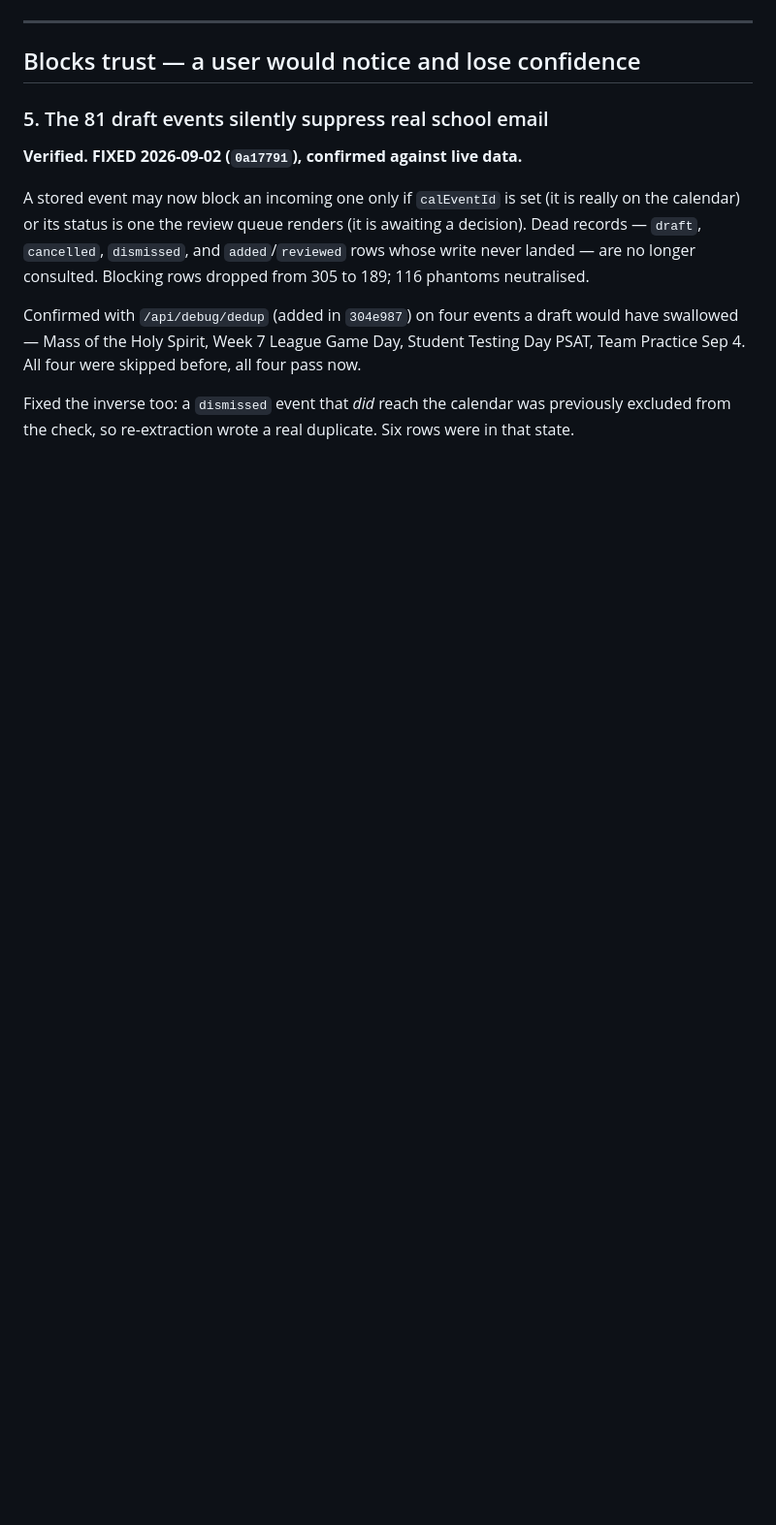
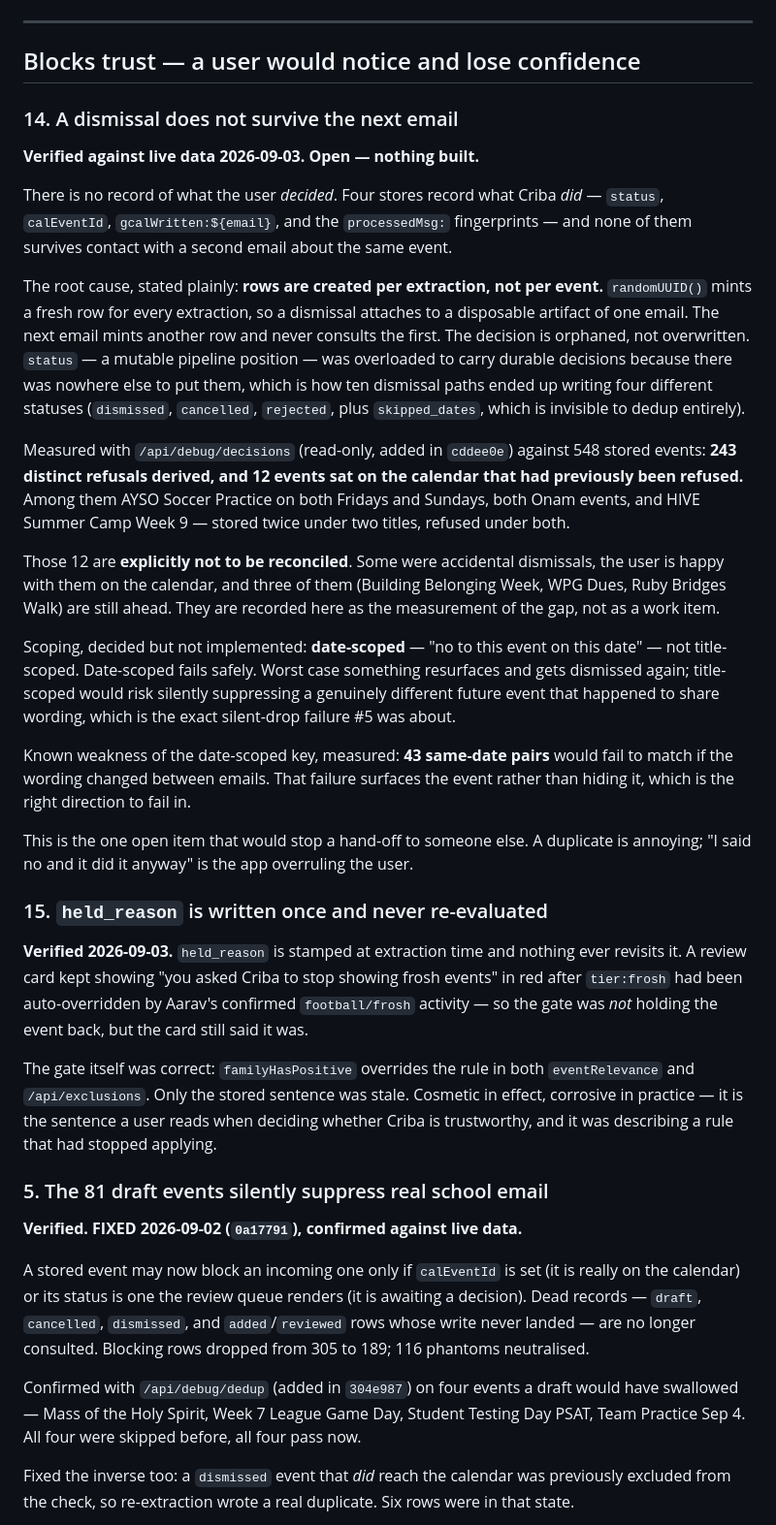
Before and after one commit to priyazachariah-dotcom/criba-app, a Markdown page: BUGS.md, the part around one of its changes. Shown at 97% size. GitHub-like rendering; blank space fills up the shorter version.

```diff
--- a/BUGS.md
+++ b/BUGS.md
@@ -16,6 +16,61 @@ Last reviewed: 2026-09-02
 ---
 
 ## Blocks trust — a user would notice and lose confidence
+
+### 14. A dismissal does not survive the next email
+**Verified against live data 2026-09-03. Open — nothing built.**
+
+There is no record of what the user *decided*. Four stores record what Criba
+*did* — `status`, `calEventId`, `gcalWritten:${email}`, and the `processedMsg:`
+fingerprints — and none of them survives contact with a second email about the
+same event.
+
+The root cause, stated plainly: **rows are created per extraction, not per
+event.** `randomUUID()` mints a fresh row for every extraction, so a dismissal
+attaches to a disposable artifact of one email. The next email mints another row
+and never consults the first. The decision is orphaned, not overwritten.
+`status` — a mutable pipeline position — was overloaded to carry durable
+decisions because there was nowhere else to put them, which is how ten dismissal
+paths ended up writing four different statuses (`dismissed`, `cancelled`,
+`rejected`, plus `skipped_dates`, which is invisible to dedup entirely).
+
+Measured with `/api/debug/decisions` (read-only, added in `cddee0e`) against 548
+stored events: **243 distinct refusals derived, and 12 events sat on the
+calendar that had previously been refused.** Among them AYSO Soccer Practice on
+both Fridays and Sundays, both Onam events, and HIVE Summer Camp Week 9 — stored
+twice under two titles, refused under both.
+
+Those 12 are **explicitly not to be reconciled**. Some were accidental
+dismissals, the user is happy with them on the calendar, and three of them
+(Building Belonging Week, WPG Dues, Ruby Bridges Walk) are still ahead. They are
+recorded here as the measurement of the gap, not as a work item.
+
+Scoping, decided but not implemented: **date-scoped** — "no to this event on
+this date" — not title-scoped. Date-scoped fails safely. Worst case something
+resurfaces and gets dismissed again; title-scoped would risk silently
+suppressing a genuinely different future event that happened to share wording,
+which is the exact silent-drop failure #5 was about.
+
+Known weakness of the date-scoped key, measured: **43 same-date pairs** would
+fail to match if the wording changed between emails. That failure surfaces the
+event rather than hiding it, which is the right direction to fail in.
+
+This is the one open item that would stop a hand-off to someone else. A
+duplicate is annoying; "I said no and it did it anyway" is the app overruling
+the user.
+
+### 15. `held_reason` is written once and never re-evaluated
+**Verified 2026-09-03.** `held_reason` is stamped at extraction time and nothing
+ever revisits it. A review card kept showing "you asked Criba to stop showing
+frosh events" in red after `tier:frosh` had been auto-overridden by Aarav's
+confirmed `football/frosh` activity — so the gate was *not* holding the event
+back, but the card still said it was.
+
+The gate itself was correct: `familyHasPositive` overrides the rule in both
+`eventRelevance` and `/api/exclusions`. Only the stored sentence was stale.
+Cosmetic in effect, corrosive in practice — it is the sentence a user reads when
+deciding whether Criba is trustworthy, and it was describing a rule that had
+stopped applying.
 
 ### 5. The 81 draft events silently suppress real school email
 **Verified. FIXED 2026-09-02 (`0a17791`), confirmed against live data.**
```
Also changed, not shown: other parts of BUGS.md (+58 -14 lines).
